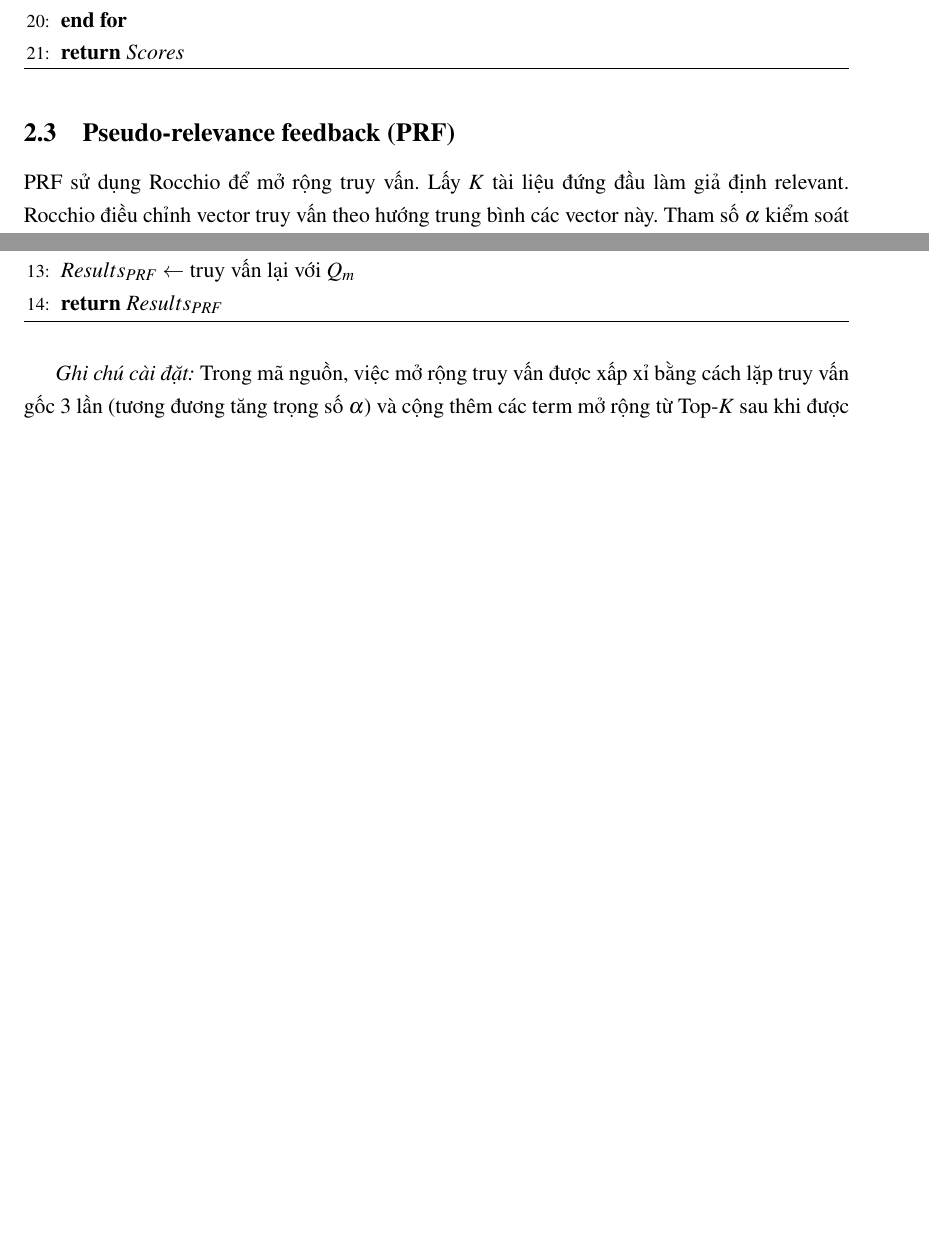
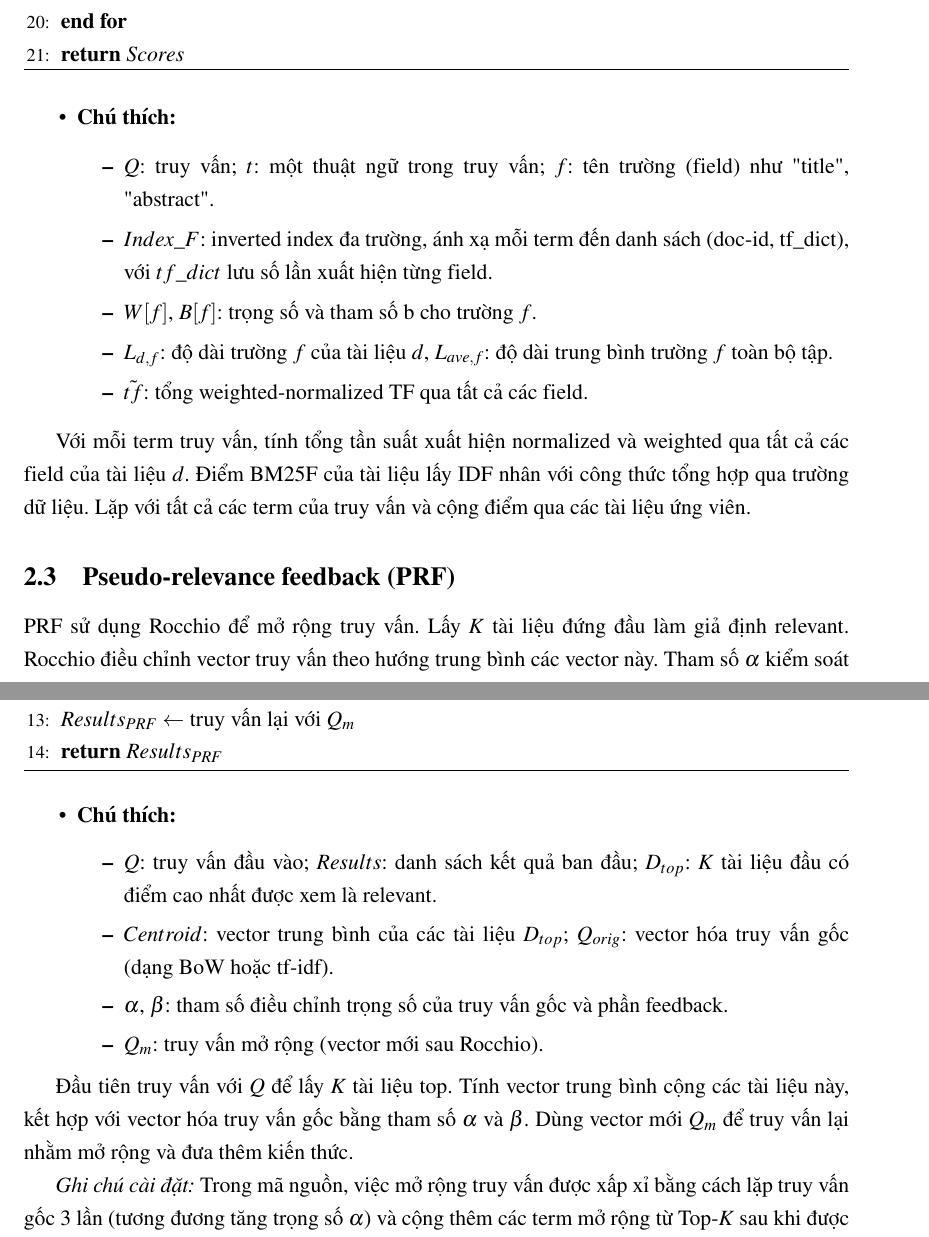
Before and after one commit to trinh-cloud/IR_Assignment, a LaTeX document (report/report.tex): two parts of pages 6 and 7 of 9 before the commit and two parts of pages 8 and 9 of 12 after it, joined at a grey line, cut so that both start at the same text, the shorter picture padded with empty space. Compiled offline with pdfLaTeX.

```diff
--- a/report/report.tex
+++ b/report/report.tex
@@ -144,6 +171,19 @@
 \end{algorithmic}
 \end{algorithm}
 
+\begin{itemize}
+    \item \textbf{Chú thích:}
+    \begin{itemize}
+        \item $Q$: truy vấn; $t$: một thuật ngữ trong truy vấn; $f$: tên trường (field) như "title", "abstract".
+        \item $Index\_F$: inverted index đa trường, ánh xạ mỗi term đến danh sách (doc-id, tf\_dict), với $tf\_dict$ lưu số lần xuất hiện từng field.
+        \item $W[f]$, $B[f]$: trọng số và tham số b cho trường $f$.
+        \item $L_{d,f}$: độ dài trường $f$ của tài liệu $d$, $L_{ave, f}$: độ dài trung bình trường $f$ toàn bộ tập.
+        \item $\tilde{tf}$: tổng weighted-normalized TF qua tất cả các field.
+    \end{itemize}
+\end{itemize}
+
+Với mỗi term truy vấn, tính tổng tần suất xuất hiện normalized và weighted qua tất cả các field của tài liệu $d$. Điểm BM25F của tài liệu lấy IDF nhân với công thức tổng hợp qua trường dữ liệu. Lặp với tất cả các term của truy vấn và cộng điểm qua các tài liệu ứng viên.
+
 \subsection{Pseudo-relevance feedback (PRF)}
 PRF sử dụng Rocchio để mở rộng truy vấn. Lấy $K$ tài liệu đứng đầu làm giả định relevant. Rocchio điều chỉnh vector truy vấn theo hướng trung bình các vector này. Tham số $\alpha$ kiểm soát tỷ lệ truy vấn gốc, $\beta$ kiểm soát phần phản hồi \cite{manning2008}.
 \begin{equation}
@@ -176,6 +216,18 @@
 \State \Return $Results_{PRF}$
 \end{algorithmic}
 \end{algorithm}
+
+\begin{itemize}
+    \item \textbf{Chú thích:}
+    \begin{itemize}
+        \item $Q$: truy vấn đầu vào; $Results$: danh sách kết quả ban đầu; $D_{top}$: $K$ tài liệu đầu có điểm cao nhất được xem là relevant.
+        \item $Centroid$: vector trung bình của các tài liệu $D_{top}$; $Q_{orig}$: vector hóa truy vấn gốc (dạng BoW hoặc tf-idf).
+        \item $\alpha$, $\beta$: tham số điều chỉnh trọng số của truy vấn gốc và phần feedback.
+        \item $Q_m$: truy vấn mở rộng (vector mới sau Rocchio).
+    \end{itemize}
+\end{itemize}
+
+Đầu tiên truy vấn với $Q$ để lấy $K$ tài liệu top. Tính vector trung bình cộng các tài liệu này, kết hợp với vector hóa truy vấn gốc bằng tham số $\alpha$ và $\beta$. Dùng vector mới $Q_m$ để truy vấn lại nhằm mở rộng và đưa thêm kiến thức.
 
 \textit{Ghi chú cài đặt:} Trong mã nguồn, việc mở rộng truy vấn được xấp xỉ bằng cách lặp truy vấn gốc 3 lần (tương đương tăng trọng số $\alpha$) và cộng thêm các term mở rộng từ Top-$K$ sau khi được chấm điểm TF-IDF và lọc stopwords. Cách này phù hợp với BM25 vì tần suất xuất hiện trong truy vấn ảnh hưởng trực tiếp đến điểm số.
 
```
Also changed, not shown: report/Bia.tex (+1 -1 lines), report/report.tex (27 more changed lines).
